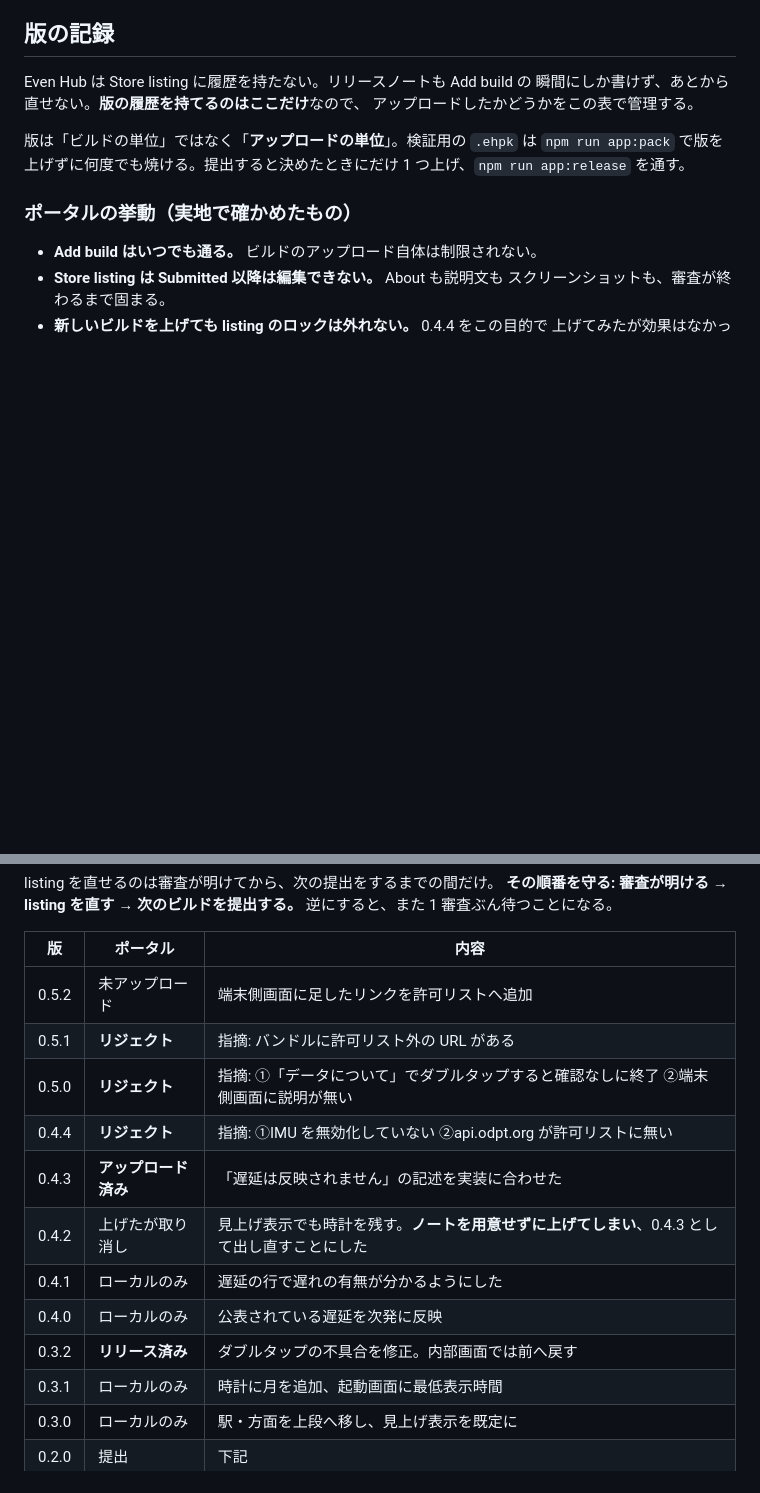
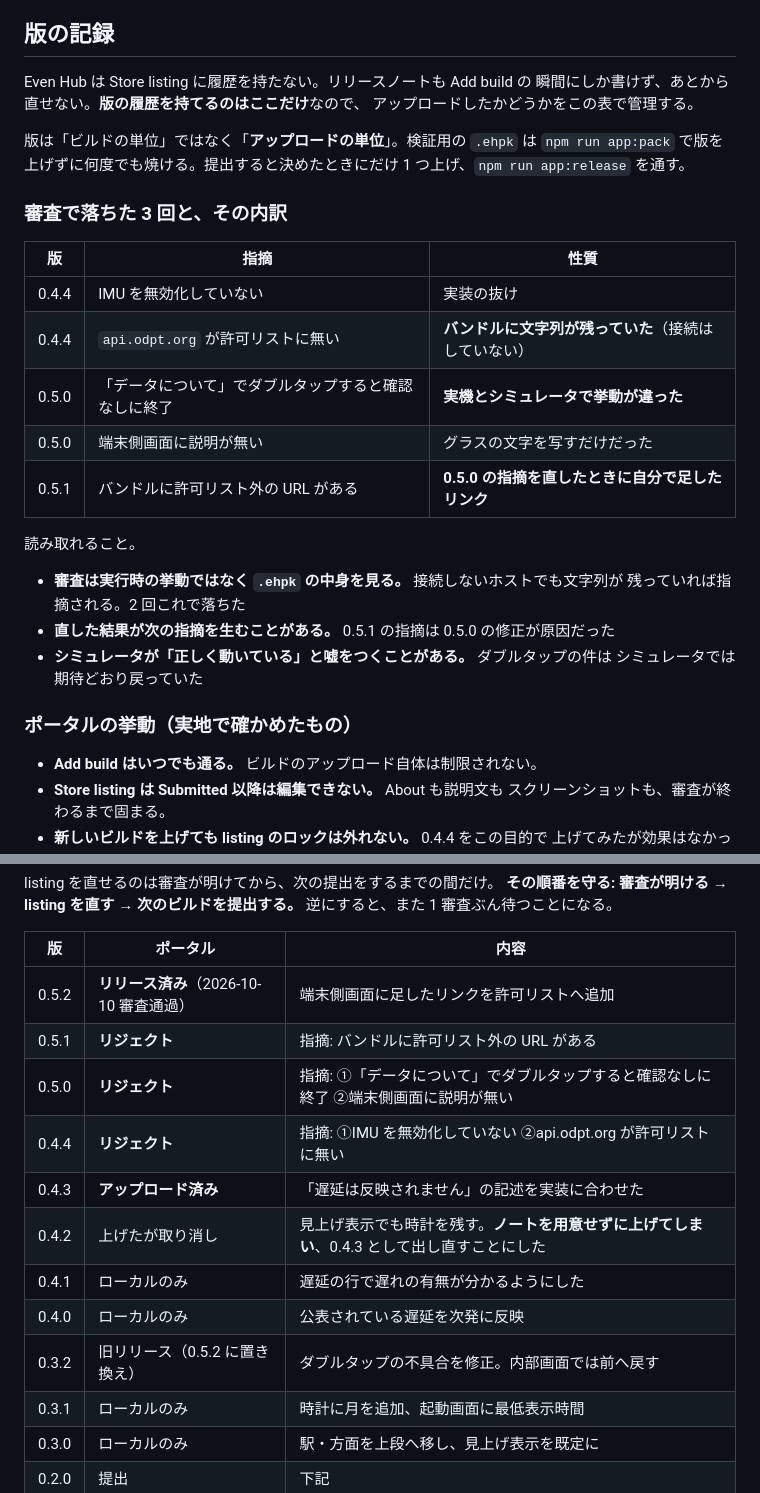
Before and after one commit to iinuma/tokyojihatsu, a Markdown page: docs/release-notes.md, 2 parts joined by grey strips. GitHub-like rendering; blank space fills up the shorter version.

Commit message:
v0.5.2 のリリースを記録し、審査で落ちた 3 回を振り返る
2026-10-10 に審査通過。0.3.2 からの置き換え。

版の記録に、落ちた 3 回の指摘と性質をまとめた。読み取れたのは次の 3 点。

  - 審査は実行時の挙動ではなく .ehpk の中身を見る。接続しないホストでも
    文字列が残っていれば指摘される（2 回これで落ちた）
  - 直した結果が次の指摘を生むことがある。0.5.1 の指摘は 0.5.0 の修正が原因
  - シミュレータが「正しく動いている」と嘘をつくことがある。ダブルタップの件は
    シミュレータでは期待どおり戻っていた

Co-Authored-By: Claude Opus 5 <noreply@anthropic.com>

```diff
--- a/docs/release-notes.md
+++ b/docs/release-notes.md
@@ -12,6 +12,24 @@ Even Hub は Store listing に履歴を持たない。リリースノートも A
 版は「ビルドの単位」ではなく「**アップロードの単位**」。検証用の `.ehpk` は
 `npm run app:pack` で版を上げずに何度でも焼ける。提出すると決めたときにだけ
 1 つ上げ、`npm run app:release` を通す。
+
+### 審査で落ちた 3 回と、その内訳
+
+| 版 | 指摘 | 性質 |
+|---|---|---|
+| 0.4.4 | IMU を無効化していない | 実装の抜け |
+| 0.4.4 | `api.odpt.org` が許可リストに無い | **バンドルに文字列が残っていた**（接続はしていない） |
+| 0.5.0 | 「データについて」でダブルタップすると確認なしに終了 | **実機とシミュレータで挙動が違った** |
+| 0.5.0 | 端末側画面に説明が無い | グラスの文字を写すだけだった |
+| 0.5.1 | バンドルに許可リスト外の URL がある | **0.5.0 の指摘を直したときに自分で足したリンク** |
+
+読み取れること。
+
+- **審査は実行時の挙動ではなく `.ehpk` の中身を見る。** 接続しないホストでも文字列が
+  残っていれば指摘される。2 回これで落ちた
+- **直した結果が次の指摘を生むことがある。** 0.5.1 の指摘は 0.5.0 の修正が原因だった
+- **シミュレータが「正しく動いている」と嘘をつくことがある。** ダブルタップの件は
+  シミュレータでは期待どおり戻っていた
 
 ### ポータルの挙動（実地で確かめたもの）
 
@@ -32,7 +50,7 @@ listing を直せるのは審査が明けてから、次の提出をするまで
 
 | 版 | ポータル | 内容 |
 |---|---|---|
-| 0.5.2 | 未アップロード | 端末側画面に足したリンクを許可リストへ追加 |
+| 0.5.2 | **リリース済み**（2026-10-10 審査通過） | 端末側画面に足したリンクを許可リストへ追加 |
 | 0.5.1 | **リジェクト** | 指摘: バンドルに許可リスト外の URL がある |
 | 0.5.0 | **リジェクト** | 指摘: ①「データについて」でダブルタップすると確認なしに終了 ②端末側画面に説明が無い |
 | 0.4.4 | **リジェクト** | 指摘: ①IMU を無効化していない ②api.odpt.org が許可リストに無い |
@@ -40,7 +58,7 @@ listing を直せるのは審査が明けてから、次の提出をするまで
 | 0.4.2 | 上げたが取り消し | 見上げ表示でも時計を残す。**ノートを用意せずに上げてしまい**、0.4.3 として出し直すことにした |
 | 0.4.1 | ローカルのみ | 遅延の行で遅れの有無が分かるようにした |
 | 0.4.0 | ローカルのみ | 公表されている遅延を次発に反映 |
-| 0.3.2 | **リリース済み** | ダブルタップの不具合を修正。内部画面では前へ戻す |
+| 0.3.2 | 旧リリース（0.5.2 に置き換え） | ダブルタップの不具合を修正。内部画面では前へ戻す |
 | 0.3.1 | ローカルのみ | 時計に月を追加、起動画面に最低表示時間 |
 | 0.3.0 | ローカルのみ | 駅・方面を上段へ移し、見上げ表示を既定に |
 | 0.2.0 | 提出 | 下記 |
```
